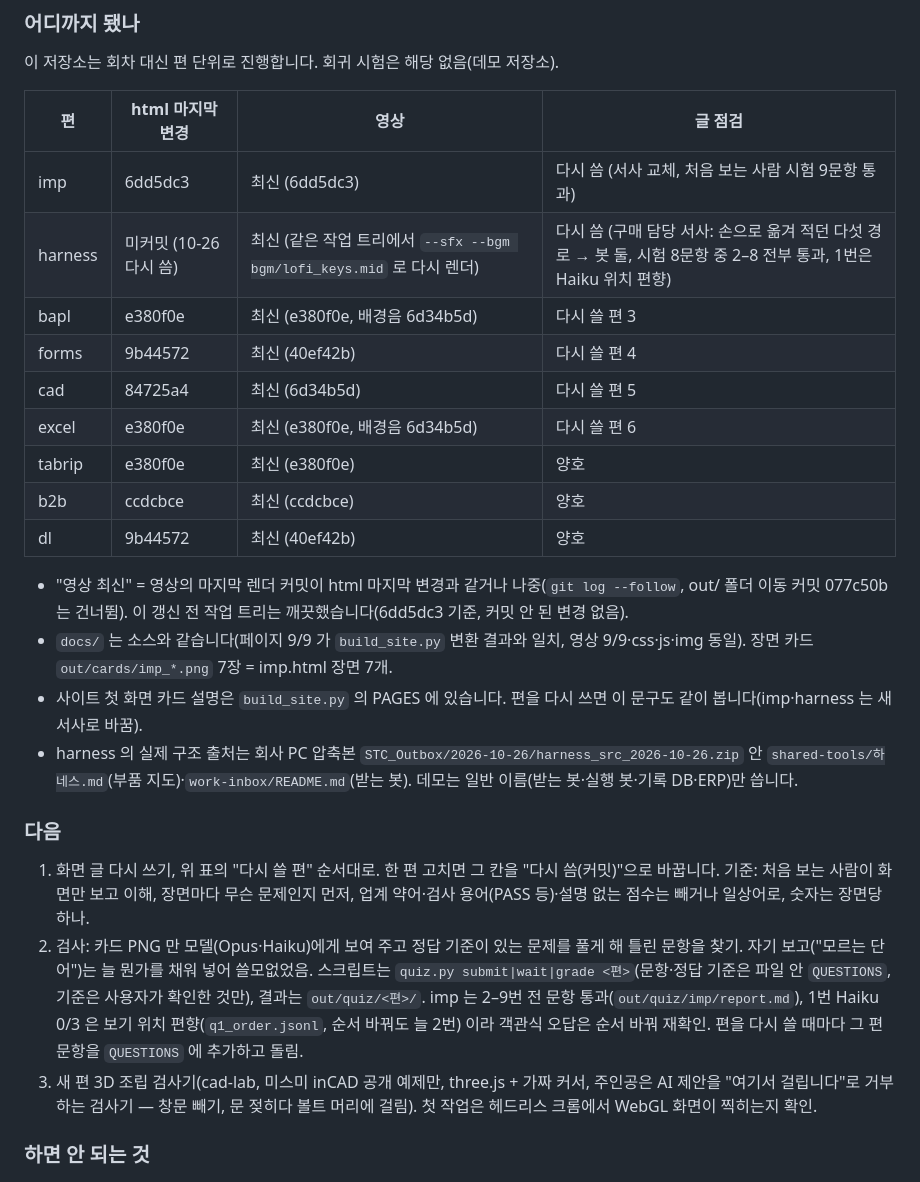
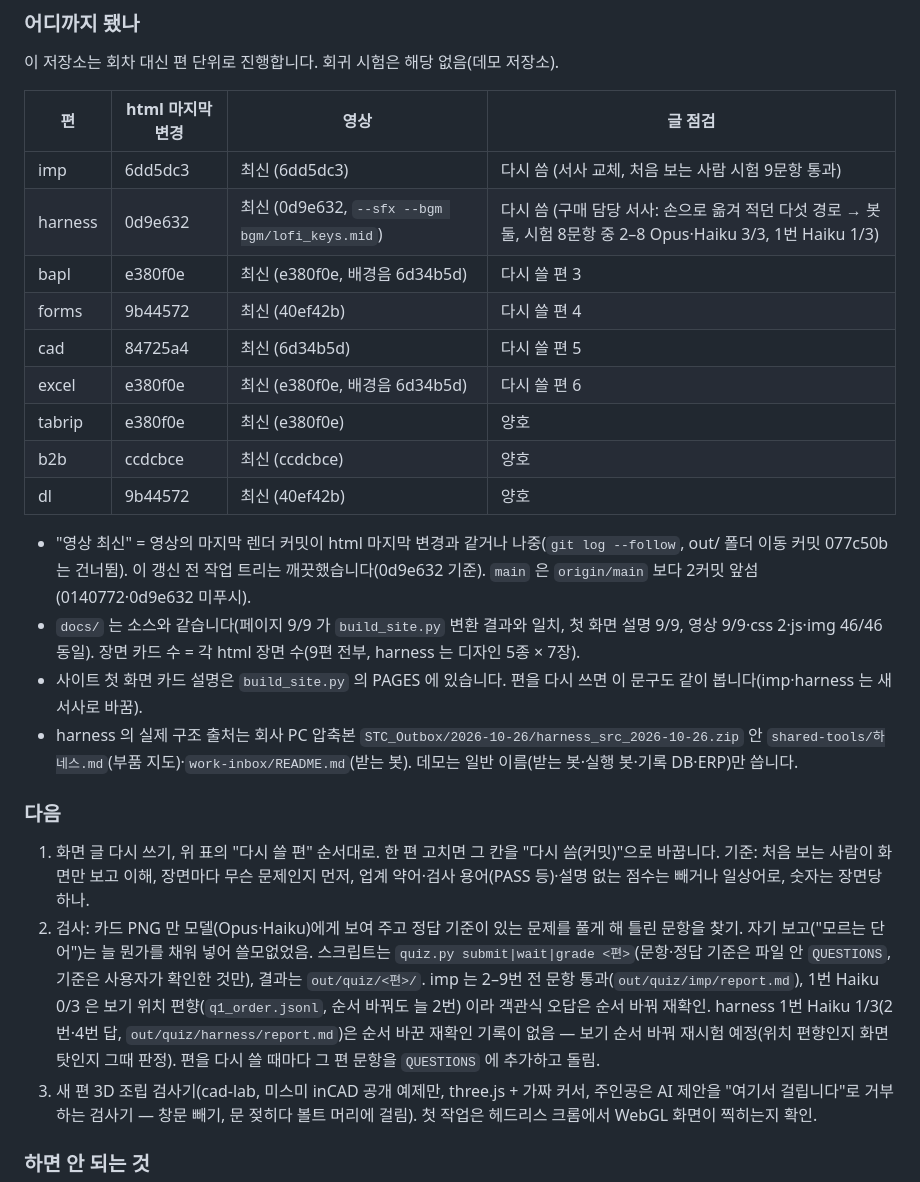
Before and after one commit to Ellencia/portfolio-demo, a Markdown page: README.md, the part around the change. GitHub-like rendering.

Commit message:
README 상태 절: harness 0d9e632 반영, docs 대조 9/9·img 46/46, 시험 1번 재시험 예정 표기(기록가 4회차)
Co-Authored-By: Claude Fable 5.1 <noreply@anthropic.com>

```diff
--- a/README.md
+++ b/README.md
@@ -44,7 +44,7 @@ python bgm/compose.py                       # bgm/*.mid 다시 만들기 (+ 들
 | 편 | html 마지막 변경 | 영상 | 글 점검 |
 | --- | --- | --- | --- |
 | imp | 6dd5dc3 | 최신 (6dd5dc3) | 다시 씀 (서사 교체, 처음 보는 사람 시험 9문항 통과) |
-| harness | 미커밋 (10-26 다시 씀) | 최신 (같은 작업 트리에서 `--sfx --bgm bgm/lofi_keys.mid` 로 다시 렌더) | 다시 씀 (구매 담당 서사: 손으로 옮겨 적던 다섯 경로 → 봇 둘, 시험 8문항 중 2–8 전부 통과, 1번은 Haiku 위치 편향) |
+| harness | 0d9e632 | 최신 (0d9e632, `--sfx --bgm bgm/lofi_keys.mid`) | 다시 씀 (구매 담당 서사: 손으로 옮겨 적던 다섯 경로 → 봇 둘, 시험 8문항 중 2–8 Opus·Haiku 3/3, 1번 Haiku 1/3) |
 | bapl | e380f0e | 최신 (e380f0e, 배경음 6d34b5d) | 다시 쓸 편 3 |
 | forms | 9b44572 | 최신 (40ef42b) | 다시 쓸 편 4 |
 | cad | 84725a4 | 최신 (6d34b5d) | 다시 쓸 편 5 |
@@ -53,15 +53,15 @@ python bgm/compose.py                       # bgm/*.mid 다시 만들기 (+ 들
 | b2b | ccdcbce | 최신 (ccdcbce) | 양호 |
 | dl | 9b44572 | 최신 (40ef42b) | 양호 |
 
-- "영상 최신" = 영상의 마지막 렌더 커밋이 html 마지막 변경과 같거나 나중(`git log --follow`, out/ 폴더 이동 커밋 077c50b 는 건너뜀). 이 갱신 전 작업 트리는 깨끗했습니다(6dd5dc3 기준, 커밋 안 된 변경 없음).
-- `docs/` 는 소스와 같습니다(페이지 9/9 가 `build_site.py` 변환 결과와 일치, 영상 9/9·css·js·img 동일). 장면 카드 `out/cards/imp_*.png` 7장 = imp.html 장면 7개.
+- "영상 최신" = 영상의 마지막 렌더 커밋이 html 마지막 변경과 같거나 나중(`git log --follow`, out/ 폴더 이동 커밋 077c50b 는 건너뜀). 이 갱신 전 작업 트리는 깨끗했습니다(0d9e632 기준). `main` 은 `origin/main` 보다 2커밋 앞섬(0140772·0d9e632 미푸시).
+- `docs/` 는 소스와 같습니다(페이지 9/9 가 `build_site.py` 변환 결과와 일치, 첫 화면 설명 9/9, 영상 9/9·css 2·js·img 46/46 동일). 장면 카드 수 = 각 html 장면 수(9편 전부, harness 는 디자인 5종 × 7장).
 - 사이트 첫 화면 카드 설명은 `build_site.py` 의 PAGES 에 있습니다. 편을 다시 쓰면 이 문구도 같이 봅니다(imp·harness 는 새 서사로 바꿈).
 - harness 의 실제 구조 출처는 회사 PC 압축본 `STC_Outbox/2026-10-26/harness_src_2026-10-26.zip` 안 `shared-tools/하네스.md`(부품 지도)·`work-inbox/README.md`(받는 봇). 데모는 일반 이름(받는 봇·실행 봇·기록 DB·ERP)만 씁니다.
 
 ### 다음
 
 1. 화면 글 다시 쓰기, 위 표의 "다시 쓸 편" 순서대로. 한 편 고치면 그 칸을 "다시 씀(커밋)"으로 바꿉니다. 기준: 처음 보는 사람이 화면만 보고 이해, 장면마다 무슨 문제인지 먼저, 업계 약어·검사 용어(PASS 등)·설명 없는 점수는 빼거나 일상어로, 숫자는 장면당 하나.
-2. 검사: 카드 PNG 만 모델(Opus·Haiku)에게 보여 주고 정답 기준이 있는 문제를 풀게 해 틀린 문항을 찾기. 자기 보고("모르는 단어")는 늘 뭔가를 채워 넣어 쓸모없었음. 스크립트는 `quiz.py submit|wait|grade <편>`(문항·정답 기준은 파일 안 `QUESTIONS`, 기준은 사용자가 확인한 것만), 결과는 `out/quiz/<편>/`. imp 는 2–9번 전 문항 통과(`out/quiz/imp/report.md`), 1번 Haiku 0/3 은 보기 위치 편향(`q1_order.jsonl`, 순서 바꿔도 늘 2번) 이라 객관식 오답은 순서 바꿔 재확인. 편을 다시 쓸 때마다 그 편 문항을 `QUESTIONS` 에 추가하고 돌림.
+2. 검사: 카드 PNG 만 모델(Opus·Haiku)에게 보여 주고 정답 기준이 있는 문제를 풀게 해 틀린 문항을 찾기. 자기 보고("모르는 단어")는 늘 뭔가를 채워 넣어 쓸모없었음. 스크립트는 `quiz.py submit|wait|grade <편>`(문항·정답 기준은 파일 안 `QUESTIONS`, 기준은 사용자가 확인한 것만), 결과는 `out/quiz/<편>/`. imp 는 2–9번 전 문항 통과(`out/quiz/imp/report.md`), 1번 Haiku 0/3 은 보기 위치 편향(`q1_order.jsonl`, 순서 바꿔도 늘 2번) 이라 객관식 오답은 순서 바꿔 재확인. harness 1번 Haiku 1/3(2번·4번 답, `out/quiz/harness/report.md`)은 순서 바꾼 재확인 기록이 없음 — 보기 순서 바꿔 재시험 예정(위치 편향인지 화면 탓인지 그때 판정). 편을 다시 쓸 때마다 그 편 문항을 `QUESTIONS` 에 추가하고 돌림.
 3. 새 편 3D 조립 검사기(cad-lab, 미스미 inCAD 공개 예제만, three.js + 가짜 커서, 주인공은 AI 제안을 "여기서 걸립니다"로 거부하는 검사기 — 창문 빼기, 문 젖히다 볼트 머리에 걸림). 첫 작업은 헤드리스 크롬에서 WebGL 화면이 찍히는지 확인.
 
 ### 하면 안 되는 것
```
